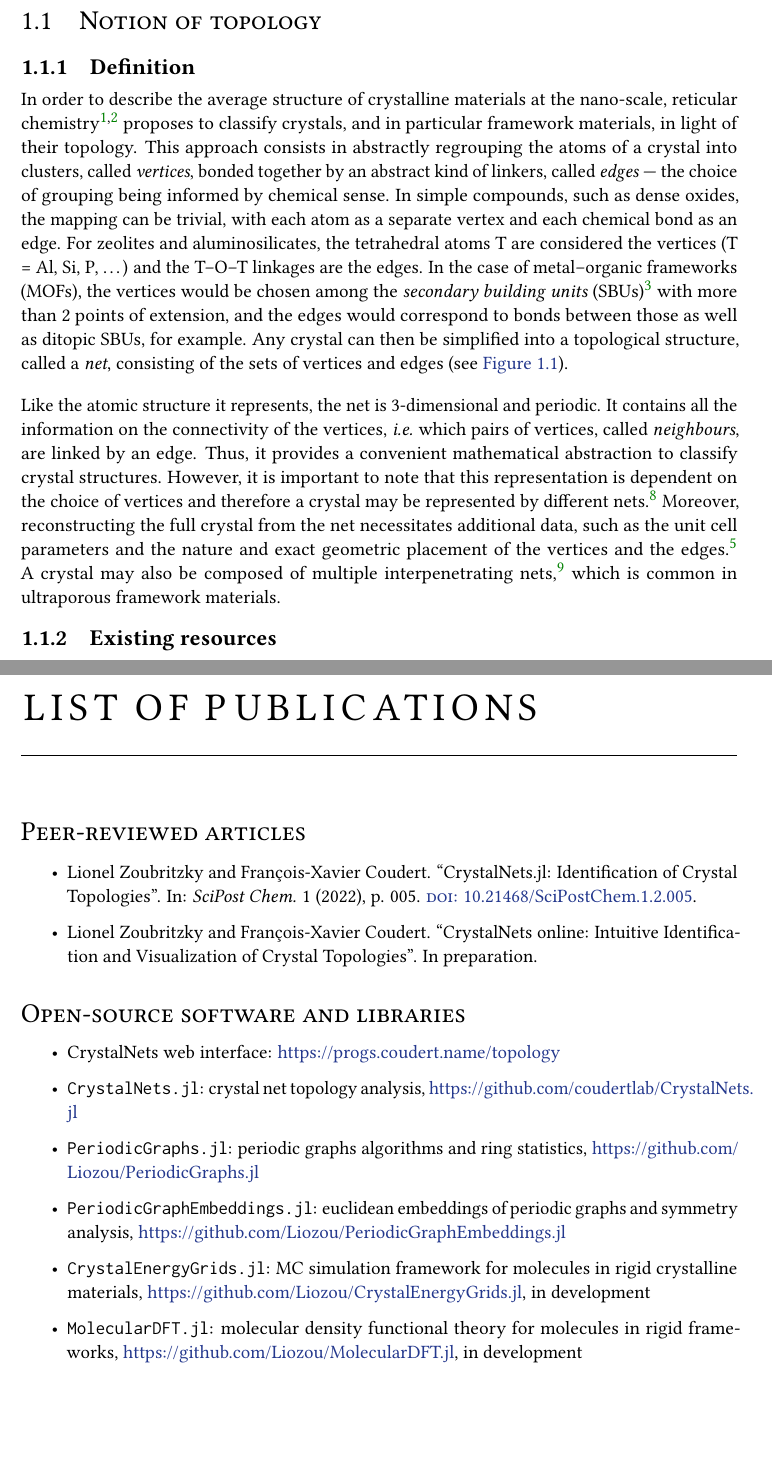
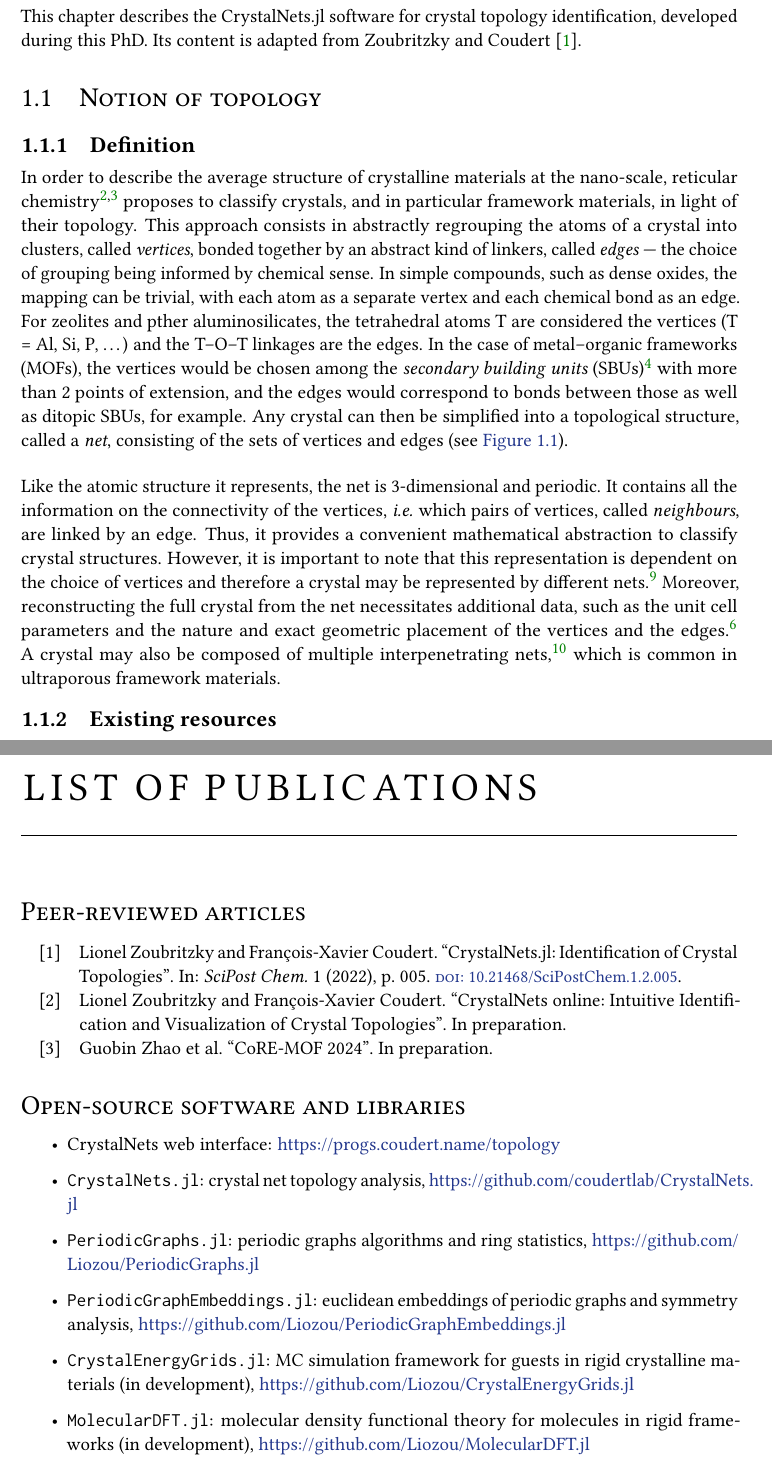
Before and after one commit to Liozou/Thesis, a LaTeX thesis (main.tex, which reads 1-topology.tex, publications.bib, publist.tex): two parts of pages 10 and 111 of 126 before the commit and two parts of pages 10 and 113 of 128 after it, joined at a grey line, cut at the place of the change, the shorter picture padded with empty space. Compiled offline with pdfLaTeX.

Commit message:
Reinstate publication bibliography

```diff
--- a/1-topology.tex
+++ b/1-topology.tex
@@ -73,14 +73,16 @@
 %\DeclareSymbolFont{usualmathcal}{OMS}{cmsy}{m}{n}
 %\DeclareSymbolFontAlphabet{\mathcal}{usualmathcal}
 
+This chapter describes the CrystalNets.jl software for crystal topology identification, developed during this PhD. Its content is adapted from \textcite{CrystalNets}.
 
 \section{Notion of topology}
+
 
 \subsection{Definition}
 
 \label{topology_introduction}
 
-In order to describe the average structure of crystalline materials at the nano-scale, reticular chemistry \autocite{reticularChemistry, reticularSynthesis} proposes to classify crystals, and in particular framework materials, in light of their topology. This approach consists in abstractly regrouping the atoms of a crystal into clusters, called \emph{vertices}, bonded together by an abstract kind of linkers, called \emph{edges} --- the choice of grouping being informed by chemical sense. In simple compounds, such as dense oxides, the mapping can be trivial, with each atom as a separate vertex and each chemical bond as an edge. For zeolites and aluminosilicates, the tetrahedral atoms T are considered the vertices (T = Al, Si, P, \ldots) and the T--O--T linkages are the edges. In the case of metal--organic frameworks (MOFs), the vertices would be chosen among the \emph{secondary building units} (SBUs) \autocite{SBUs} with more than 2 points of extension, and the edges would correspond to bonds between those as well as ditopic SBUs, for example. Any crystal can then be simplified into a topological structure, called a \emph{net}, consisting of the sets of vertices and edges (see \cref{fig:mof}).
+In order to describe the average structure of crystalline materials at the nano-scale, reticular chemistry \autocite{reticularChemistry, reticularSynthesis} proposes to classify crystals, and in particular framework materials, in light of their topology. This approach consists in abstractly regrouping the atoms of a crystal into clusters, called \emph{vertices}, bonded together by an abstract kind of linkers, called \emph{edges} --- the choice of grouping being informed by chemical sense. In simple compounds, such as dense oxides, the mapping can be trivial, with each atom as a separate vertex and each chemical bond as an edge. For zeolites and pther aluminosilicates, the tetrahedral atoms T are considered the vertices (T = Al, Si, P, \ldots) and the T--O--T linkages are the edges. In the case of metal--organic frameworks (MOFs), the vertices would be chosen among the \emph{secondary building units} (SBUs) \autocite{SBUs} with more than 2 points of extension, and the edges would correspond to bonds between those as well as ditopic SBUs, for example. Any crystal can then be simplified into a topological structure, called a \emph{net}, consisting of the sets of vertices and edges (see \cref{fig:mof}).
 
 \begin{figure*}[p]
 	\centering
--- a/main.tex
+++ b/main.tex
@@ -456,10 +456,9 @@
 
 \input{cover}
 
-%\addsectionbib{publications.bib}
+\addsectionbib{publications.bib}
 \addbibresource{thesis.bib}
-\bibliography{thesis.bib}
-%\bibliography{thesis.bib,publications.bib}
+\bibliography{thesis.bib,publications.bib}
 
 \addto\captionsenglish{\renewcommand{\contentsname}{Table of contents}}
 
--- /dev/null
+++ b/publications.bib
@@ -0,0 +1 @@
+@article{CrystalNets,
@@ -0,0 +5,6 @@
+	volume={1},
+	pages={005},
+	year={2022},
+	publisher={SciPost},
+	doi={10.21468/SciPostChem.1.2.005},
+	url={https://scipost.org/10.21468/SciPostChem.1.2.005},
@@ -0,0 +19,5 @@
+@unpublished{CoREMOF2024,
+	title={CoRE-MOF 2024},
+	author={Guobin Zhao et al.},
+	note={In preparation},
+}
--- a/publist.tex
+++ b/publist.tex
@@ -6,12 +6,11 @@
 \addtocontents{toc}{\protect\setcounter{tocdepth}{1}}
 \chapter*{List of Publications}
 
+\begin{refsection}[publications.bib]
+	\nocite{*}
+
 	\section*{Peer-reviewed articles}
-\begin{itemize}
-	\item Lionel Zoubritzky and François-Xavier Coudert. ``CrystalNets.jl: Identification of Crystal Topologies''. In: \textsl{SciPost Chem.} 1 (2022), p. 005. \href{https://doi.org/10.21468/SciPostChem.1.2.005}{\bsc{doi}: 10.21468/SciPostChem.1.2.005}.
-
-	\item Lionel Zoubritzky and François-Xavier Coudert. ``{CrystalNets} online: Intuitive Identification and Visualization of Crystal Topologies''. In preparation.
-\end{itemize}
+	\printbibliography[heading=none]
 
 	\section*{Open-source software and libraries}
 	\begin{itemize}
@@ -19,9 +18,10 @@
 		\item \texttt{CrystalNets.jl}: crystal net topology analysis, \url{https://github.com/coudertlab/CrystalNets.jl}
 		\item \texttt{PeriodicGraphs.jl}: periodic graphs algorithms and ring statistics, \url{https://github.com/Liozou/PeriodicGraphs.jl}
 		\item \texttt{PeriodicGraphEmbeddings.jl}: euclidean embeddings of periodic graphs and symmetry analysis, \url{https://github.com/Liozou/PeriodicGraphEmbeddings.jl}
-	\item \texttt{CrystalEnergyGrids.jl}: MC simulation framework for molecules in rigid crystalline materials, \url{https://github.com/Liozou/CrystalEnergyGrids.jl}, in development
-	\item \texttt{MolecularDFT.jl}: molecular density functional theory for molecules in rigid frameworks, \url{https://github.com/Liozou/MolecularDFT.jl}, in development
+		\item \texttt{CrystalEnergyGrids.jl}: MC simulation framework for guests in rigid crystalline materials (in development), \url{https://github.com/Liozou/CrystalEnergyGrids.jl}
+		\item \texttt{MolecularDFT.jl}: molecular density functional theory for molecules in rigid frameworks (in development), \url{https://github.com/Liozou/MolecularDFT.jl}
 	\end{itemize}
+\end{refsection}
 
 % Reset TOC depth
 \addtocontents{toc}{\protect\setcounter{tocdepth}{2}}
```
Also changed, not shown: 2-zeolites-cations.tex (+1 -1 lines), 4-database.tex (+2 -1 lines), Z-resume-fr.tex (+2 -0 lines), thesis.bib (+0 -11 lines), main.tex (11 more changed lines), publications.bib (11 more changed lines). Lines whose indentation alone changed are shown as unchanged.
